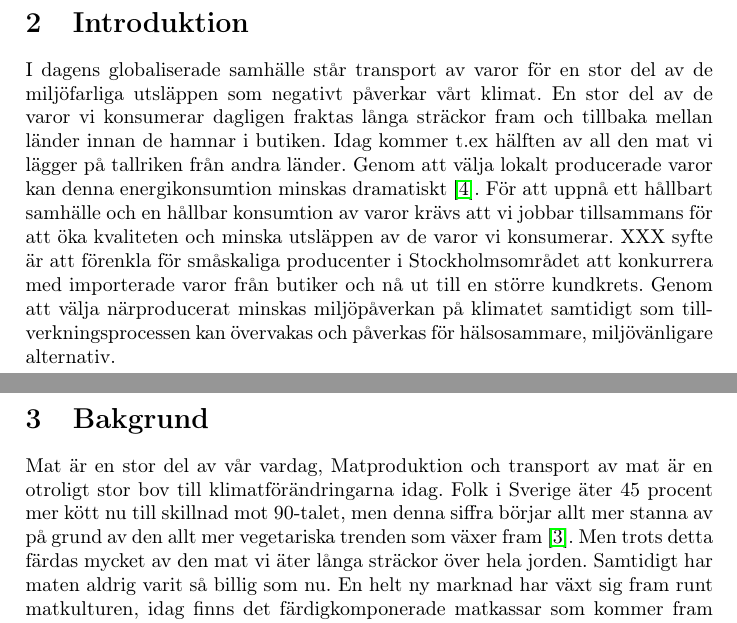
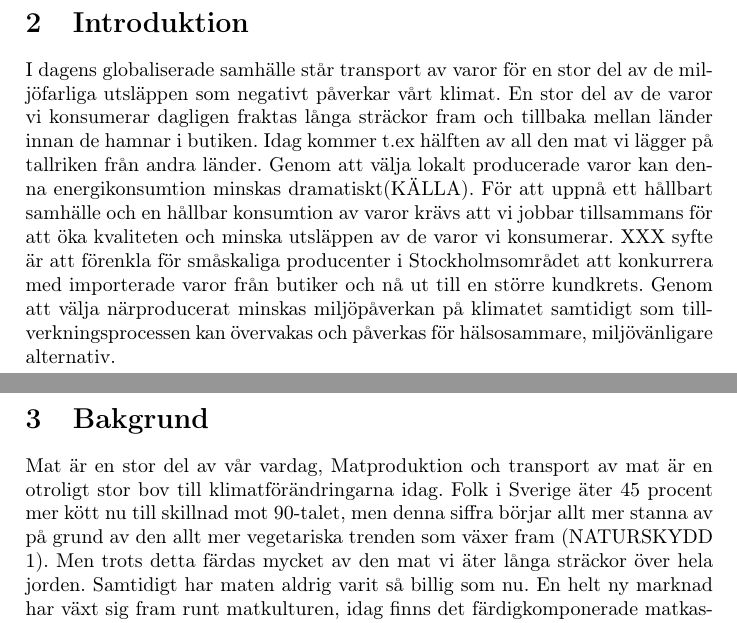
Before and after one commit to johannasorbom/innovation, a LaTeX document (src/Innovation.tex): two parts of pages 4 and 5 of 37, joined at a grey line, cut so that both start at the same text. Compiled offline with pdfLaTeX.

Commit message:
Ta bort ? källor

```diff
--- a/src/Innovation.tex
+++ b/src/Innovation.tex
@@ -28,14 +28,14 @@ I denna rapport presenteras en affärsmodell för XXX. Detta är en nätbaserad
 \newpage
 
 \section{Introduktion}
-I dagens globaliserade samhälle står transport av varor för en stor del av de miljöfarliga utsläppen som negativt påverkar vårt klimat. En stor del av de varor vi konsumerar dagligen fraktas långa sträckor fram och tillbaka mellan länder innan de hamnar i butiken. Idag kommer t.ex hälften av all den mat vi lägger på tallriken från andra länder. Genom att välja lokalt producerade varor kan denna energikonsumtion minskas dramatiskt \cite{Naturskyddsföreningen2}. För att uppnå ett hållbart samhälle och en hållbar konsumtion av varor krävs att vi jobbar tillsammans för att öka kvaliteten och minska utsläppen av de varor vi konsumerar. XXX syfte är att förenkla för småskaliga producenter i Stockholmsområdet att konkurrera med importerade varor från butiker och nå ut till en större kundkrets. Genom att välja närproducerat minskas miljöpåverkan på klimatet samtidigt som tillverkningsprocessen kan övervakas och påverkas för hälsosammare, miljövänligare alternativ.
+I dagens globaliserade samhälle står transport av varor för en stor del av de miljöfarliga utsläppen som negativt påverkar vårt klimat. En stor del av de varor vi konsumerar dagligen fraktas långa sträckor fram och tillbaka mellan länder innan de hamnar i butiken. Idag kommer t.ex hälften av all den mat vi lägger på tallriken från andra länder. Genom att välja lokalt producerade varor kan denna energikonsumtion minskas dramatiskt(KÄLLA). För att uppnå ett hållbart samhälle och en hållbar konsumtion av varor krävs att vi jobbar tillsammans för att öka kvaliteten och minska utsläppen av de varor vi konsumerar. XXX syfte är att förenkla för småskaliga producenter i Stockholmsområdet att konkurrera med importerade varor från butiker och nå ut till en större kundkrets. Genom att välja närproducerat minskas miljöpåverkan på klimatet samtidigt som tillverkningsprocessen kan övervakas och påverkas för hälsosammare, miljövänligare alternativ.
 
 
 
 \newpage
 
 \section{Bakgrund}
-Mat är en stor del av vår vardag, Matproduktion och transport av mat är en otroligt stor bov till klimatförändringarna idag. Folk i Sverige äter 45 procent mer kött nu till skillnad mot 90-talet, men denna siffra börjar allt mer stanna av på grund av den allt mer vegetariska trenden som växer fram \cite{Naturskyddsföreningen1}. Men trots detta färdas mycket av den mat vi äter långa sträckor över hela jorden. Samtidigt har maten aldrig varit så billig som nu. En helt ny marknad har växt sig fram runt matkulturen, idag finns det färdigkomponerade matkassar som kommer fram ända till ens bostad allt för att handlingen ska gå snabbt och vara bekväm. Butiker ökar även sitt sortiment av ekologiska varor för att möta efterfrågan hos konsumenter \cite{ICA2}. För några år sedan användes knappt begreppet EKO och idag är nästintill varenda vara märkt med detta. Men dessa ekologiska varor har ofta transporteras långa vägar över jordklotet. För att både bli mer hälsosamma samt minska klimatpåverkan från råvaror krävs stora livsstilsförändringar \cite{Jordbruksverket}.
+Mat är en stor del av vår vardag, Matproduktion och transport av mat är en otroligt stor bov till klimatförändringarna idag. Folk i Sverige äter 45 procent mer kött nu till skillnad mot 90-talet, men denna siffra börjar allt mer stanna av på grund av den allt mer vegetariska trenden som växer fram (NATURSKYDD 1). Men trots detta färdas mycket av den mat vi äter långa sträckor över hela jorden. Samtidigt har maten aldrig varit så billig som nu. En helt ny marknad har växt sig fram runt matkulturen, idag finns det färdigkomponerade matkassar som kommer fram ända till ens bostad allt för att handlingen ska gå snabbt och vara bekväm. Butiker ökar även sitt sortiment av ekologiska varor för att möta efterfrågan hos konsumenter \cite{ICA2}. För några år sedan användes knappt begreppet EKO och idag är nästintill varenda vara märkt med detta. Men dessa ekologiska varor har ofta transporteras långa vägar över jordklotet. För att både bli mer hälsosamma samt minska klimatpåverkan från råvaror krävs stora livsstilsförändringar \cite{Jordbruksverket}.
 
 I jakten på att odla så mycket råvaror som möjligt på kort tid och liten yta så har det lett till att råvarorna som främst är grönsaker och frukt har blivit näringsfattiga. De innehåller därmed inte den mängd näringsämnen som de gjorde förr vilket gör att man måste äta mer av dessa varor för att uppnå sitt dagliga behov. Viktiga antioxidanter som exempelvis lykopen finns i betydligt lägre halt på odlade grödor jämför med grödor som tar mer plats \cite{SR}. Studier visar att ekologiska grödor innehåller mer antioxidanter än vanligt odlade grödor pga att de inte blir besprutade med bekämpningsmedlen eller kväve. Det leder till att grödorna själva behöver producera mer fytokemikalier för att överleva och dessa fytokemikalier är viktiga antioxidanter för människan. Dock är det är väldigt svårt för konsumenter idag som söker efter bra och näringsrika råvaror, för att finna det behöver man ofta åka till en marknad eller komma i kontakt med bönderna själv.
 
```
